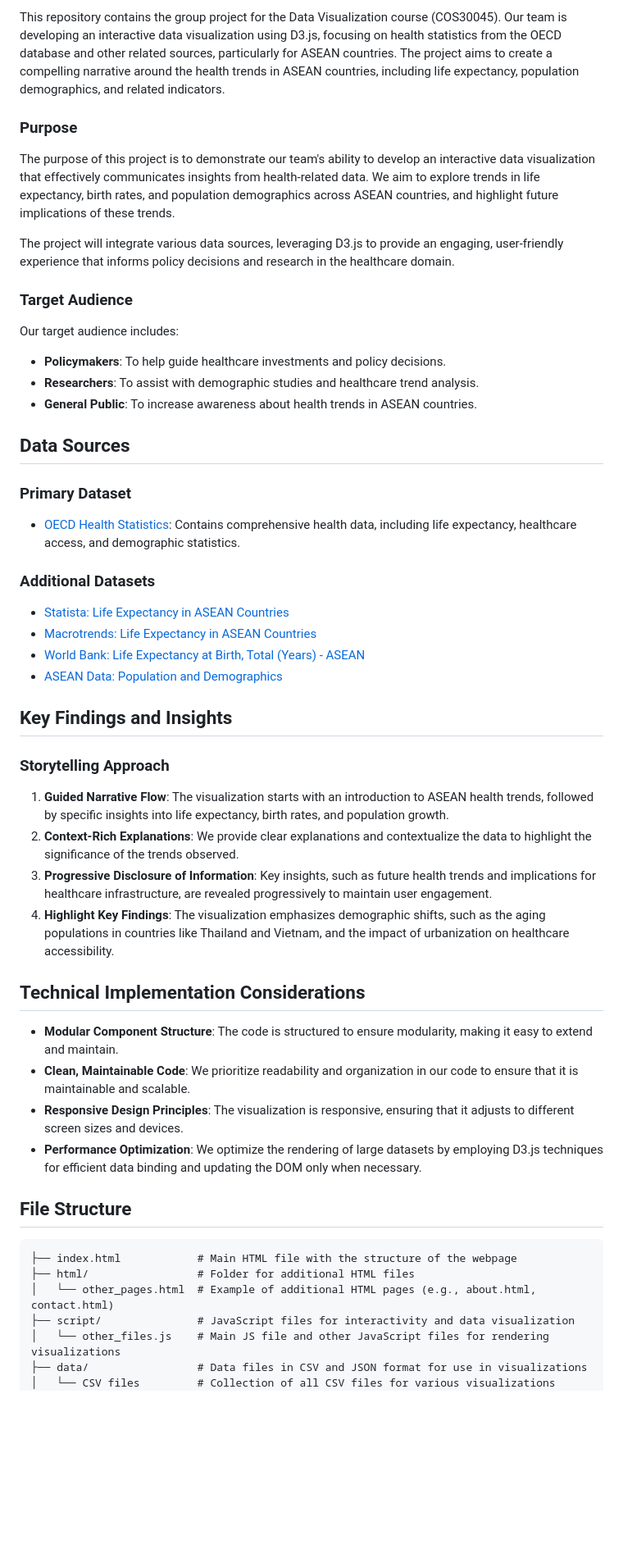
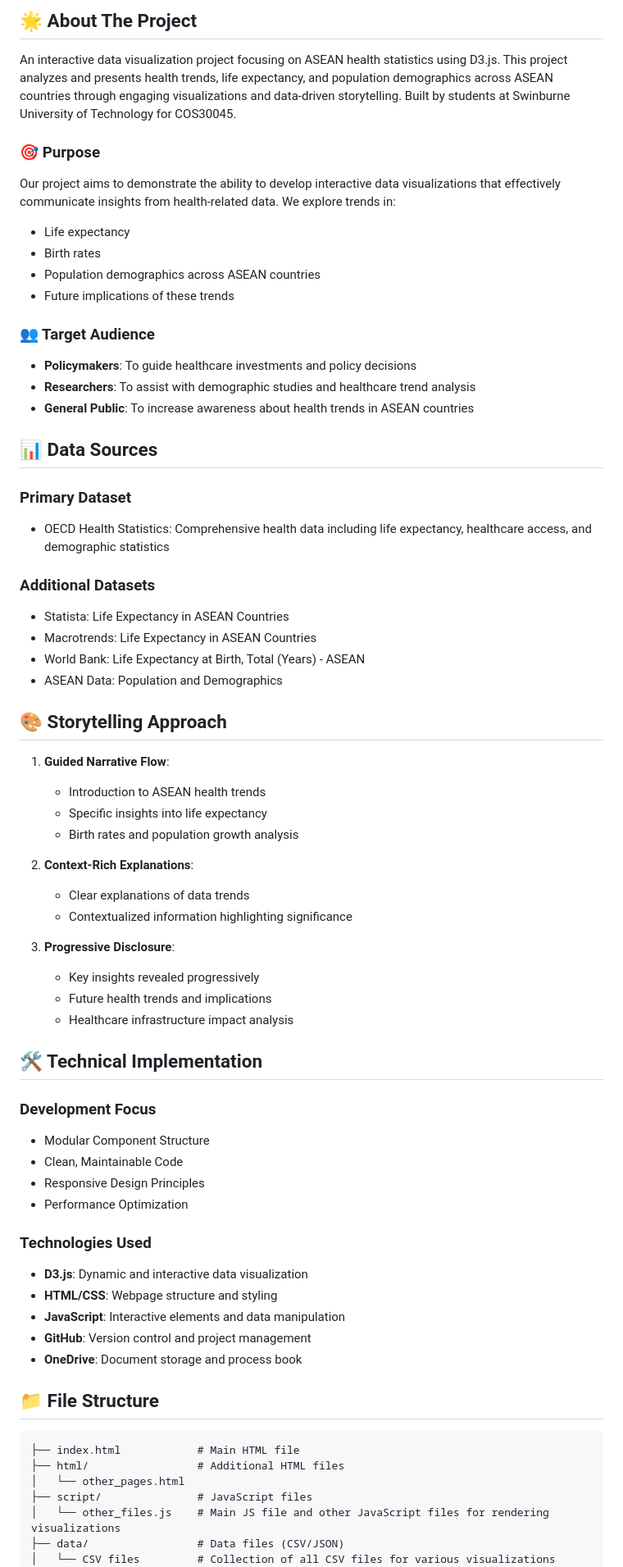
Before and after one commit to sharin-io/COS30045-DataVisualisation-Project, a Markdown page: README.md, the part around one of its changes. Shown at 82% size. Rendered like a GitHub page; blank space fills up the shorter version.

````diff
--- a/README.md
+++ b/README.md
@@ -4,52 +6,70 @@
 
-This repository contains the group project for the Data Visualization course (COS30045). Our team is developing an interactive data visualization using D3.js, focusing on health statistics from the OECD database and other related sources, particularly for ASEAN countries. The project aims to create a compelling narrative around the health trends in ASEAN countries, including life expectancy, population demographics, and related indicators.
+## 🌟 About The Project
 
-### Purpose
+An interactive data visualization project focusing on ASEAN health statistics using D3.js. This project analyzes and presents health trends, life expectancy, and population demographics across ASEAN countries through engaging visualizations and data-driven storytelling. Built by students at Swinburne University of Technology for COS30045.
 
-The purpose of this project is to demonstrate our team's ability to develop an interactive data visualization that effectively communicates insights from health-related data. We aim to explore trends in life expectancy, birth rates, and population demographics across ASEAN countries, and highlight future implications of these trends.
+### 🎯 Purpose
 
-The project will integrate various data sources, leveraging D3.js to provide an engaging, user-friendly experience that informs policy decisions and research in the healthcare domain.
+Our project aims to demonstrate the ability to develop interactive data visualizations that effectively communicate insights from health-related data. We explore trends in:
+- Life expectancy
+- Birth rates
+- Population demographics across ASEAN countries
+- Future implications of these trends
 
-### Target Audience
+### 👥 Target Audience
 
-Our target audience includes:
-- **Policymakers**: To help guide healthcare investments and policy decisions.
-- **Researchers**: To assist with demographic studies and healthcare trend analysis.
-- **General Public**: To increase awareness about health trends in ASEAN countries.
+- **Policymakers**: To guide healthcare investments and policy decisions
+- **Researchers**: To assist with demographic studies and healthcare trend analysis
+- **General Public**: To increase awareness about health trends in ASEAN countries
 
-## Data Sources
+## 📊 Data Sources
 
 ### Primary Dataset
-- [OECD Health Statistics](https://www.oecd-ilibrary.org/social-issues-migration-health/data/oecd-health-statistics_health-data-en): Contains comprehensive health data, including life expectancy, healthcare access, and demographic statistics.
+- OECD Health Statistics: Comprehensive health data including life expectancy, healthcare access, and demographic statistics
 
 ### Additional Datasets
-- [Statista: Life Expectancy in ASEAN Countries](https://www.statista.com/statistics/life-expectancy-asean/)
-- [Macrotrends: Life Expectancy in ASEAN Countries](https://www.macrotrends.net/countries/ASEAN/life-expectancy)
-- [World Bank: Life Expectancy at Birth, Total (Years) - ASEAN](https://data.worldbank.org/indicator/SP.DYN.LE00.IN?locations=ASEAN)
-- [ASEAN Data: Population and Demographics](https://aseanstats.asean.org)
+- Statista: Life Expectancy in ASEAN Countries
+- Macrotrends: Life Expectancy in ASEAN Countries
+- World Bank: Life Expectancy at Birth, Total (Years) - ASEAN
+- ASEAN Data: Population and Demographics
 
-## Key Findings and Insights
+## 🎨 Storytelling Approach
 
-### Storytelling Approach
-1. **Guided Narrative Flow**: The visualization starts with an introduction to ASEAN health trends, followed by specific insights into life expectancy, birth rates, and population growth.
-2. **Context-Rich Explanations**: We provide clear explanations and contextualize the data to highlight the significance of the trends observed.
-3. **Progressive Disclosure of Information**: Key insights, such as future health trends and implications for healthcare infrastructure, are revealed progressively to maintain user engagement.
-4. **Highlight Key Findings**: The visualization emphasizes demographic shifts, such as the aging populations in countries like Thailand and Vietnam, and the impact of urbanization on healthcare accessibility.
+1. **Guided Narrative Flow**:
+   - Introduction to ASEAN health trends
+   - Specific insights into life expectancy
+   - Birth rates and population growth analysis
 
-## Technical Implementation Considerations
+2. **Context-Rich Explanations**:
+   - Clear explanations of data trends
+   - Contextualized information highlighting significance
 
-- **Modular Component Structure**: The code is structured to ensure modularity, making it easy to extend and maintain.
-- **Clean, Maintainable Code**: We prioritize readability and organization in our code to ensure that it is maintainable and scalable.
-- **Responsive Design Principles**: The visualization is responsive, ensuring that it adjusts to different screen sizes and devices.
-- **Performance Optimization**: We optimize the rendering of large datasets by employing D3.js techniques for efficient data binding and updating the DOM only when necessary.
+3. **Progressive Disclosure**:
+   - Key insights revealed progressively
+   - Future health trends and implications
+   - Healthcare infrastructure impact analysis
 
-## File Structure
+## 🛠️ Technical Implementation
 
+### Development Focus
+- Modular Component Structure
+- Clean, Maintainable Code
+- Responsive Design Principles
+- Performance Optimization
+
+### Technologies Used
+- **D3.js**: Dynamic and interactive data visualization
+- **HTML/CSS**: Webpage structure and styling
+- **JavaScript**: Interactive elements and data manipulation
+- **GitHub**: Version control and project management
+- **OneDrive**: Document storage and process book
+
+## 📁 File Structure
 ```
-├── index.html            # Main HTML file with the structure of the webpage
-├── html/                 # Folder for additional HTML files
-│   └── other_pages.html  # Example of additional HTML pages (e.g., about.html, contact.html)
-├── script/               # JavaScript files for interactivity and data visualization
+├── index.html            # Main HTML file
+├── html/                 # Additional HTML files
+│   └── other_pages.html
+├── script/               # JavaScript files
 │   └── other_files.js    # Main JS file and other JavaScript files for rendering visualizations
-├── data/                 # Data files in CSV and JSON format for use in visualizations
+├── data/                 # Data files (CSV/JSON)
 │   └── CSV files         # Collection of all CSV files for various visualizations (e.g., life expectancy data)
````
Also changed, not shown: other parts of README.md (+66 -34 lines).
